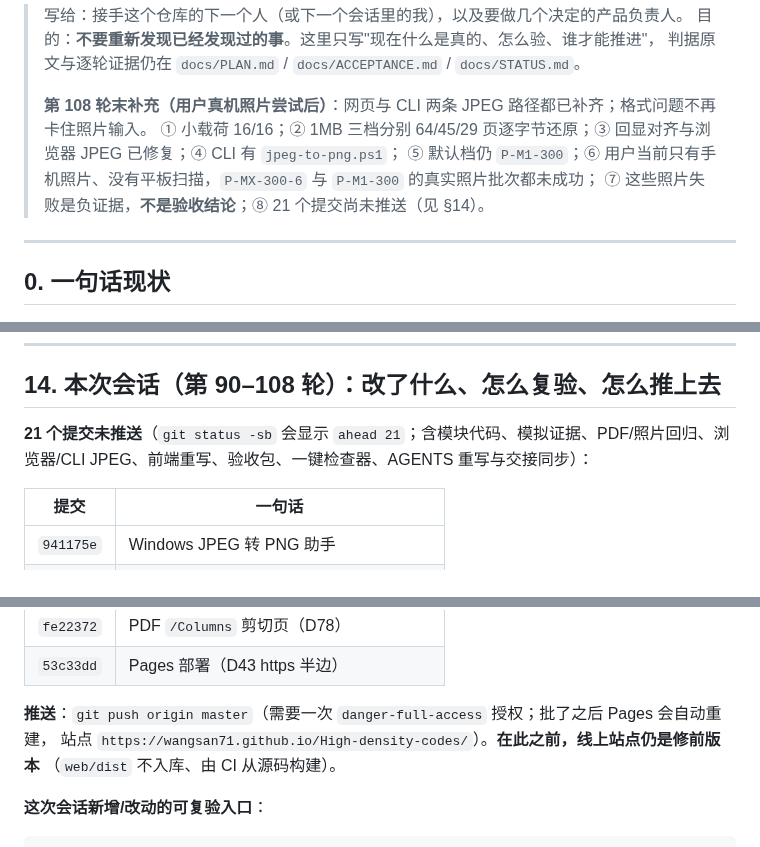
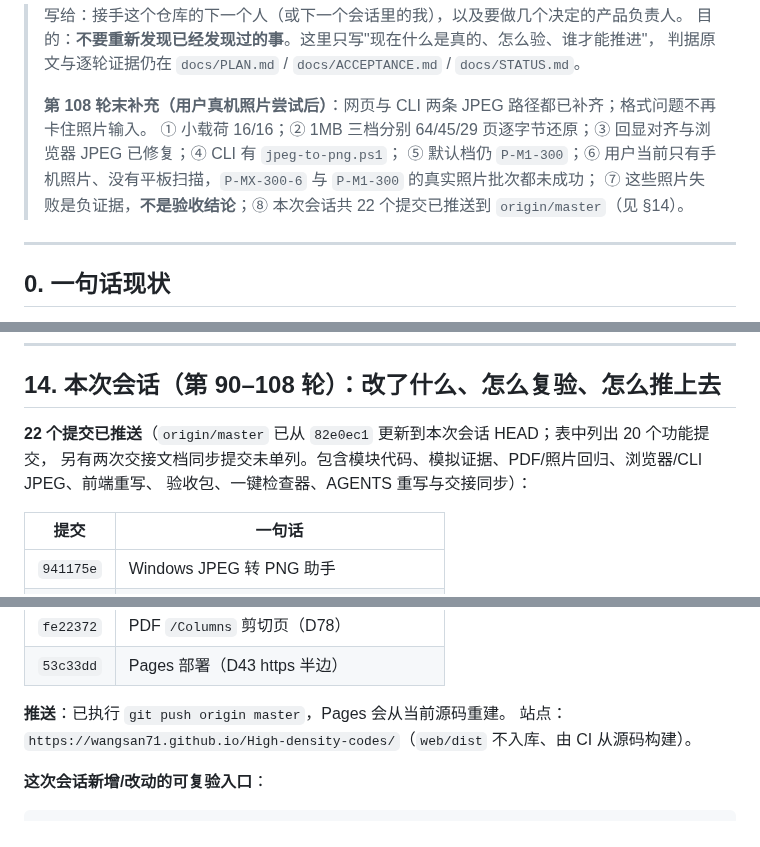
Before and after one commit to wangsan71/High-density-codes, a Markdown page: docs/HANDOVER.md, 3 parts joined by grey strips. Rendered like a GitHub page.

Commit message:
docs: record the completed push
Changed:
- mark the session's 22 commits as pushed to origin/master
- point HANDOVER at the rebuilt Pages site state

Verified:
- node tools/check-docs-tables.mjs
- git diff --check

Not done:
- no source or acceptance changes

```diff
--- a/docs/HANDOVER.md
+++ b/docs/HANDOVER.md
@@ -7,7 +7,7 @@
 > **第 108 轮末补充（用户真机照片尝试后）**：网页与 CLI 两条 JPEG 路径都已补齐；格式问题不再卡住照片输入。
 > ① 小载荷 16/16；② 1MB 三档分别 64/45/29 页逐字节还原；③ 回显对齐与浏览器 JPEG 已修复；④ CLI 有 `jpeg-to-png.ps1`；
 > ⑤ 默认档仍 `P-M1-300`；⑥ 用户当前只有手机照片、没有平板扫描，`P-MX-300-6` 与 `P-M1-300` 的真实照片批次都未成功；
-> ⑦ 这些照片失败是负证据，**不是验收结论**；⑧ 21 个提交尚未推送（见 §14）。
+> ⑦ 这些照片失败是负证据，**不是验收结论**；⑧ 本次会话共 22 个提交已推送到 `origin/master`（见 §14）。
 
 ---
 
@@ -355,7 +355,9 @@ G4 手机 500×8（闭合 M4 的唯一动作）→ G9 三浏览器 × 两源 →
 
 ## 14. 本次会话（第 90–108 轮）：改了什么、怎么复验、怎么推上去
 
-**21 个提交未推送**（`git status -sb` 会显示 `ahead 21`；含模块代码、模拟证据、PDF/照片回归、浏览器/CLI JPEG、前端重写、验收包、一键检查器、AGENTS 重写与交接同步）：
+**22 个提交已推送**（`origin/master` 已从 `82e0ec1` 更新到本次会话 HEAD；表中列出 20 个功能提交，
+另有两次交接文档同步提交未单列。包含模块代码、模拟证据、PDF/照片回归、浏览器/CLI JPEG、前端重写、
+验收包、一键检查器、AGENTS 重写与交接同步）：
 
 | 提交 | 一句话 |
 |---|---|
@@ -378,9 +380,8 @@ G4 手机 500×8（闭合 M4 的唯一动作）→ G9 三浏览器 × 两源 →
 | `fe22372` | PDF `/Columns` 剪切页（D78） |
 | `53c33dd` | Pages 部署（D43 https 半边） |
 
-**推送**：`git push origin master`（需要一次 `danger-full-access` 授权；批了之后 Pages 会自动重建，
-站点 `https://wangsan71.github.io/High-density-codes/`）。**在此之前，线上站点仍是修前版本**
-（`web/dist` 不入库、由 CI 从源码构建）。
+**推送**：已执行 `git push origin master`，Pages 会从当前源码重建。
+站点：`https://wangsan71.github.io/High-density-codes/`（`web/dist` 不入库、由 CI 从源码构建）。
 
 **这次会话新增/改动的可复验入口**：
 
```
